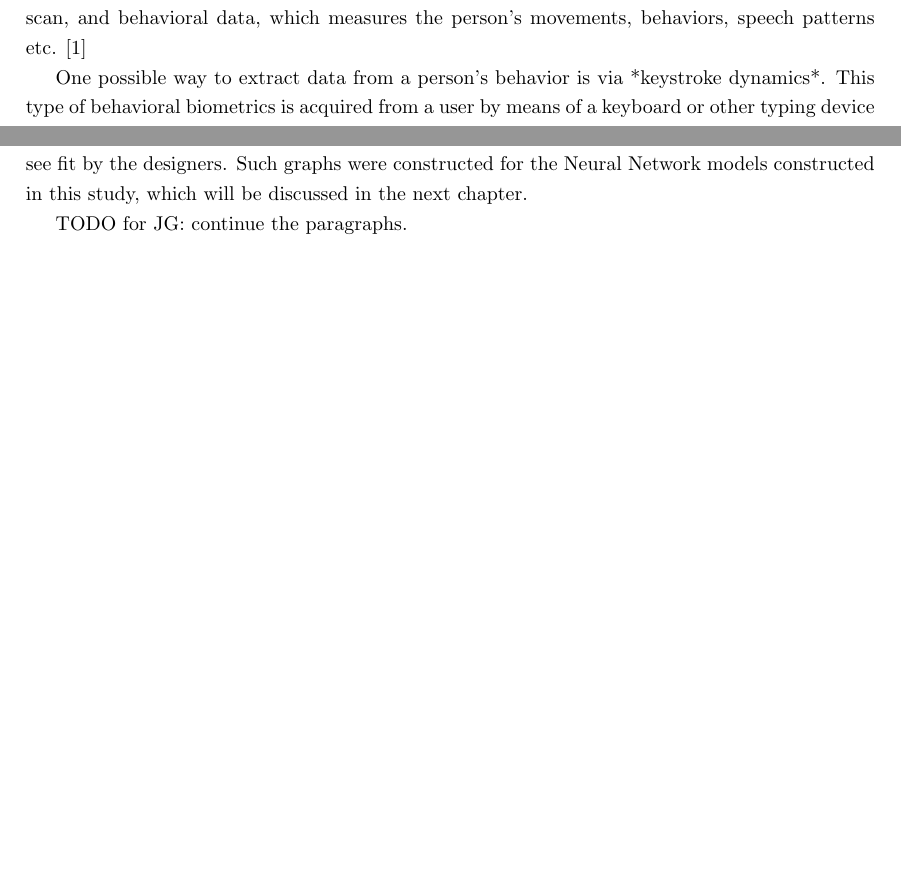
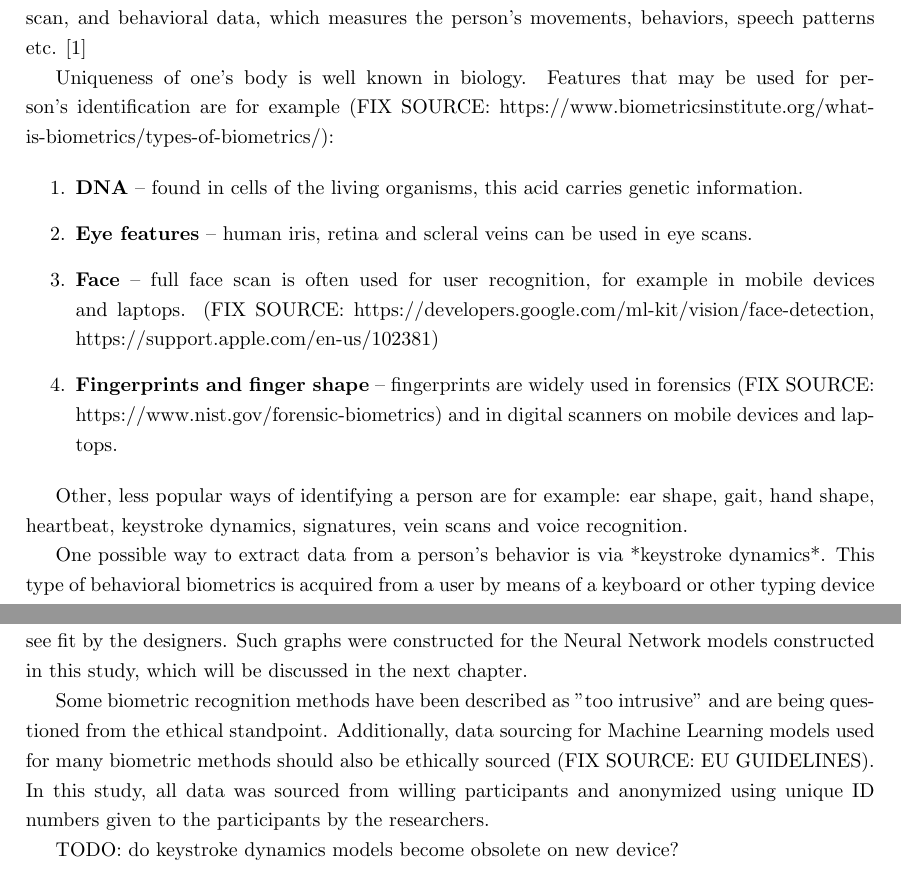
Before and after one commit to qkb2/eng-thesis, a LaTeX thesis (main.tex, which reads chapters/02-1-theory-biometrics.tex): two parts of pages 5 and 6 of 14, joined at a grey line, cut so that both start at the same text, the shorter picture padded with empty space. Compiled offline with pdfLaTeX.

Commit message:
small updates

```diff
--- a/chapters/02-1-theory-biometrics.tex
+++ b/chapters/02-1-theory-biometrics.tex
@@ -2,6 +2,17 @@
 \chapter{Biometrics in mobile devices - theory}
 
 Fundamental to the goal of the project was the use of biometric data in user identification. Biometric data can be defined as measurements of some unique characteristics of an individual. These can largely be divided into two main categories: physiological data, which is the measurement of the inherent characteristics of an individual's body, such as a fingerprint, an iris scan or a face scan, and behavioral data, which measures the person's movements, behaviors, speech patterns etc. \cite{Abde2023}
+
+Uniqueness of one's body is well known in biology. Features that may be used for person's identification are for example (FIX SOURCE: https://www.biometricsinstitute.org/what-is-biometrics/types-of-biometrics/):
+
+\begin{enumerate}
+    \item \textbf{DNA} -- found in cells of the living organisms, this acid carries genetic information.
+    \item \textbf{Eye features} -- human iris, retina and scleral veins can be used in eye scans.
+    \item \textbf{Face} -- full face scan is often used for user recognition, for example in mobile devices and laptops. (FIX SOURCE: https://developers.google.com/ml-kit/vision/face-detection, https://support.apple.com/en-us/102381)
+    \item \textbf{Fingerprints and finger shape} -- fingerprints are widely used in forensics (FIX SOURCE: https://www.nist.gov/forensic-biometrics) and in digital scanners on mobile devices and laptops.
+\end{enumerate}
+
+Other, less popular ways of identifying a person are for example: ear shape, gait, hand shape, heartbeat, keystroke dynamics, signatures, vein scans and voice recognition.
 
 One possible way to extract data from a person's behavior is via *keystroke dynamics*. This type of behavioral biometrics is acquired from a user by means of a keyboard or other typing device and records and extracts features from the way the keyboard is used. Most commonly used and almost universally applicable to any keyboard device is the measurement of timings between each character typed. If the user uses a physical keyboard, it is also convenient to derive the following features \cite{Shar2023}:
 
@@ -20,4 +31,6 @@ While the model may be less accurate because of the lack of features, there can
 
 The keystroke identification can also rely on other data gathered from the keyboard, such as the specifics of letters used, their average frequencies, most common connections between the letter or other statistics \cite{Wang2024}. These statistics can be modeled in many ways. If the average Up-Up Time between two keys is gathered from the data, a graph can be formed, having additional features as see fit by the designers. Such graphs were constructed for the Neural Network models constructed in this study, which will be discussed in the next chapter.
 
-TODO for JG: continue the paragraphs.
+Some biometric recognition methods have been described as "too intrusive" and are being questioned from the ethical standpoint. Additionally, data sourcing for Machine Learning models used for many biometric methods should also be ethically sourced (FIX SOURCE: EU GUIDELINES). In this study, all data was sourced from willing participants and anonymized using unique ID numbers given to the participants by the researchers.
+
+TODO: do keystroke dynamics models become obsolete on new device?
```
Also changed, not shown: chapters/03-1-project-idea.tex (+4 -4 lines), chapters/03-2-1-project-server.tex (+1 -1 lines), chapters/03-2-project-app.tex (+3 -1 lines), chapters/03-3-1-project-features.tex (added, +2 -0 lines), chapters/03-5-project-user-tests.tex (+1 -1 lines), main.pdf, 1 other file.
